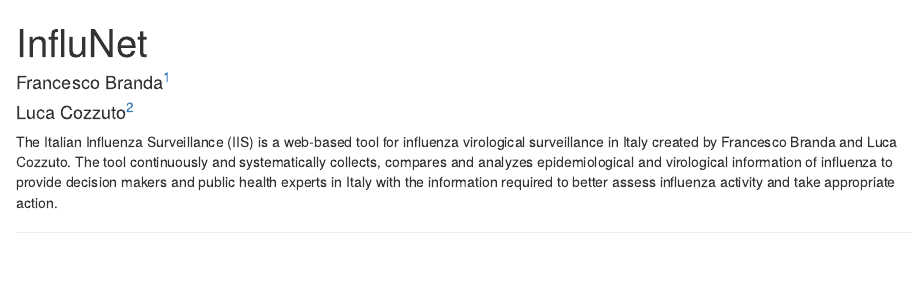
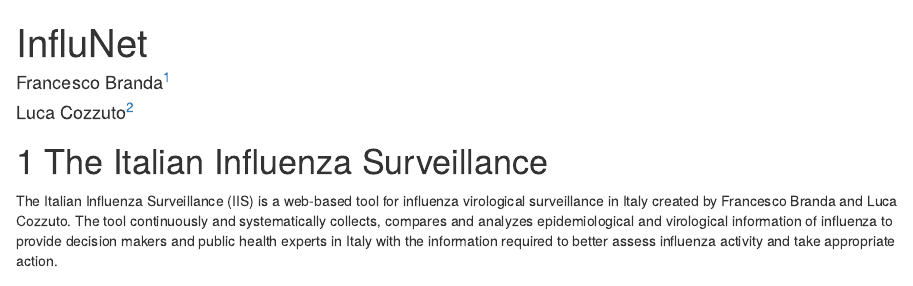
Before and after one commit to fbranda/influnet, an R Markdown document (index.Rmd): the page in a window 1100 px wide, from its top. Rendered offline with R 4.5, knitr and Pandoc, with nearby package versions; drawn as R Markdown's standard HTML page in place of the format the file asks for.

Commit message:
Update index.Rmd

```diff
--- a/index.Rmd
+++ b/index.Rmd
@@ -13,4 +13,6 @@
 link-citations: yes
 ---
 
+# The Italian Influenza Surveillance
+
 The Italian Influenza Surveillance (IIS) is a web-based tool for influenza virological surveillance in Italy created by Francesco Branda and Luca Cozzuto. The tool continuously and systematically collects, compares and analyzes epidemiological and virological information of influenza to provide decision makers and public health experts in Italy with the information required to better assess influenza activity and take appropriate action.
```
